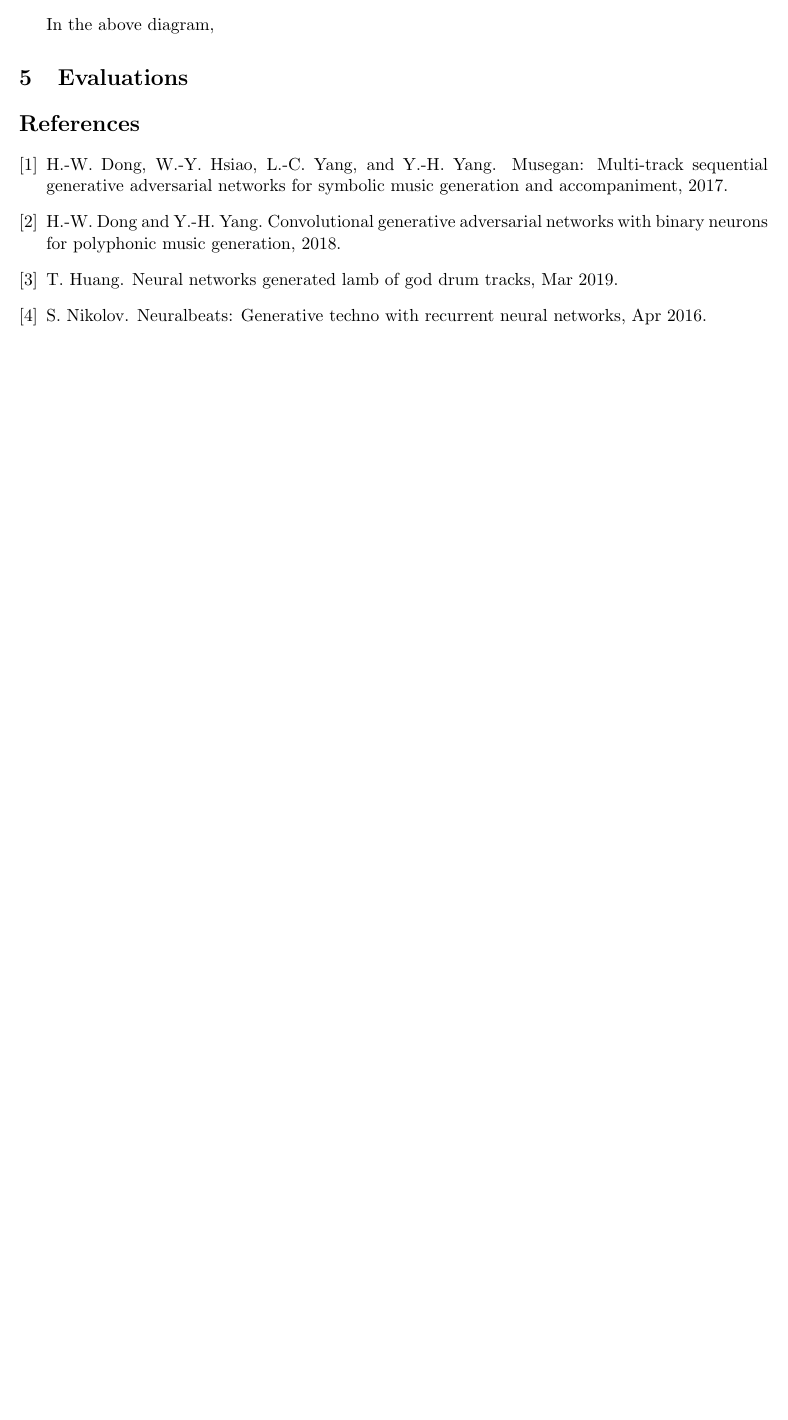
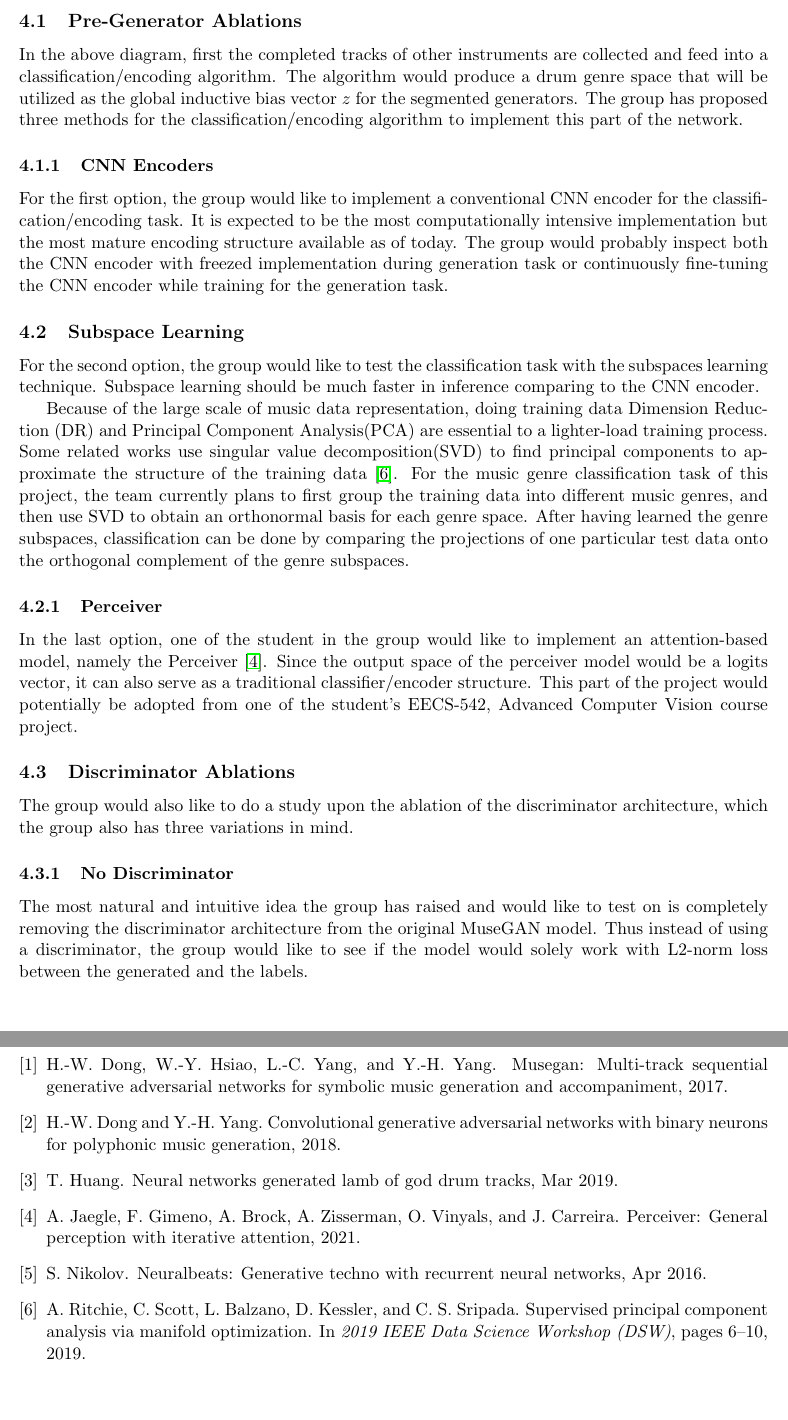
Before and after one commit to johnnyfadeaway/congniEECS545, a LaTeX document (proposal/proposal.tex, which reads proposal/approach.tex, proposal/subspace.tex): part of page 4 of 4 before the commit and two parts of pages 3 and 4 of 4 after it, the two joined at a grey line, cut at the place of the change, the shorter picture padded with empty space. Compiled offline with pdfLaTeX.

Commit message:
approach almost finished

```diff
--- a/proposal/approach.tex
+++ b/proposal/approach.tex
@@ -9,7 +9,42 @@
         \label{fig:archie}
     \end{figure}
 
-    \par In the above diagram,
+    \subsection{Pre-Generator Ablations} % (fold)
+    \label{sub:Pre-Generator Ablations}
+    \par In the above diagram, first the completed tracks of other instruments are collected and feed into a classification/encoding algorithm. The algorithm would produce a drum genre space that will be utilized as the global inductive bias vector $z$ for the segmented generators. The group has proposed three methods for the classification/encoding algorithm to implement this part of the network.
+
+        \subsubsection{CNN Encoders} % (fold)
+        \label{ssub:Convolution Neural Network Encoders}
+            \par For the first option, the group would like to implement a conventional CNN encoder for the classification/encoding task. It is expected to be the most computationally intensive implementation but the most mature encoding structure available as of today. The group would probably inspect both the CNN encoder with freezed implementation during generation task or continuously fine-tuning the CNN encoder while training for the generation task.
+
+        % subsubsection Convolution Neural Network Encoders (end)
+
+        \subsection{Subspace Learning} % (fold)
+        \label{ssub:Subspace Learning}
+            \par For the second option, the group would like to test the classification task with the subspaces learning technique. Subspace learning should be much faster in inference comparing to the CNN encoder. \input{subspace}
+        % subsection Subspace Learning (end)
+
+        \subsubsection{Perceiver} % (fold)
+        \label{ssub:Perceiver}
+            \par In the last option, one of the student in the group would like to implement an attention-based model, namely the Perceiver \cite{perceiver}. Since the output space of the perceiver model would be a logits vector, it can also serve as a traditional classifier/encoder structure. This part of the project would potentially be adopted from one of the student's EECS-542, Advanced Computer Vision course project.
+        % subsubsection Perceiver (end)
+    % subsection Pre-Generator Ablations (end)
+
+    \subsection{Discriminator Ablations} % (fold)
+    \label{sub:Discriminator Ablations}
+        \par The group would also like to do a study upon the ablation of the discriminator architecture, which the group also has three variations in mind.
+
+        \subsubsection{No Discriminator} % (fold)
+        \label{ssub:No Discriminator}
+            \par The most natural and intuitive idea the group has raised and would like to test on is completely removing the discriminator architecture from the original MuseGAN model.  Thus instead of using a discriminator, the group would like to see if the model would solely work with L2-norm loss between the generated and the labels.
+
+        % subsubsection No Discriminator (end)
+
+
+    % subsection Discriminator Ablations (end)
+
+
+
 
 
 \end{par}
--- a/proposal/proposal.tex
+++ b/proposal/proposal.tex
@@ -6,21 +6,21 @@
 \usepackage{url}
 \usepackage{float}
 \usepackage{graphicx}
+\usepackage{blindtext}
 
+% preambles
 \title{EECS 545 Project Progress Report: \\
-
         Tempo-Lite: Drum Beats Generated from Other Instruments}
 
 \author{Congni Shi, Li Ye, Muye Jia, Jerry Cheng\\
-
         \texttt{\{congni, yeliqd ,muyej, chengjry\}@umich.edu}
-
 }
 
 
-
+% document body
 \begin{document}
 
+% title
 \maketitle
 
 \section{Problem Statement}
--- a/proposal/subspace.tex
+++ b/proposal/subspace.tex
@@ -1,3 +1,3 @@
 \begin{par}
-    \par \hspace{15pt} Because of the large scale of music data representation, doing training data Diminsion Reduction (DR) and Principal Component Analysis(PCA) are essential to a lighter-load training process. Some related works use singular value decomposition(SVD) to find principal components to approximate the structure of the training data.[5] For the music genre classification task of this project, the team currently plans to first group the training data into different music genres, and then use SVD to obtain an orthonormal basis for each genre space. After having learned the genre subspaces, classfication can be done by comparing the projections of one particular test data onto the orthogonal complement of the genre subspaces.
+    Because of the large scale of music data representation, doing training data Dimension Reduction (DR) and Principal Component Analysis(PCA) are essential to a lighter-load training process. Some related works use singular value decomposition(SVD) to find principal components to approximate the structure of the training data \cite{pca}. For the music genre classification task of this project, the team currently plans to first group the training data into different music genres, and then use SVD to obtain an orthonormal basis for each genre space. After having learned the genre subspaces, classification can be done by comparing the projections of one particular test data onto the orthogonal complement of the genre subspaces.
 \end{par}
```
Also changed, not shown: proposal/novelty.tex (+1 -1 lines), proposal/reference.bib (+20 -0 lines), proposal/eval.tex (added), proposal/image/proposal_architecture.png, proposal/proposal.bbl (deleted), proposal/proposal.pdf, proposal/approach.tex (4 more changed lines), proposal/proposal.tex (1 more changed lines), 5 other files.
